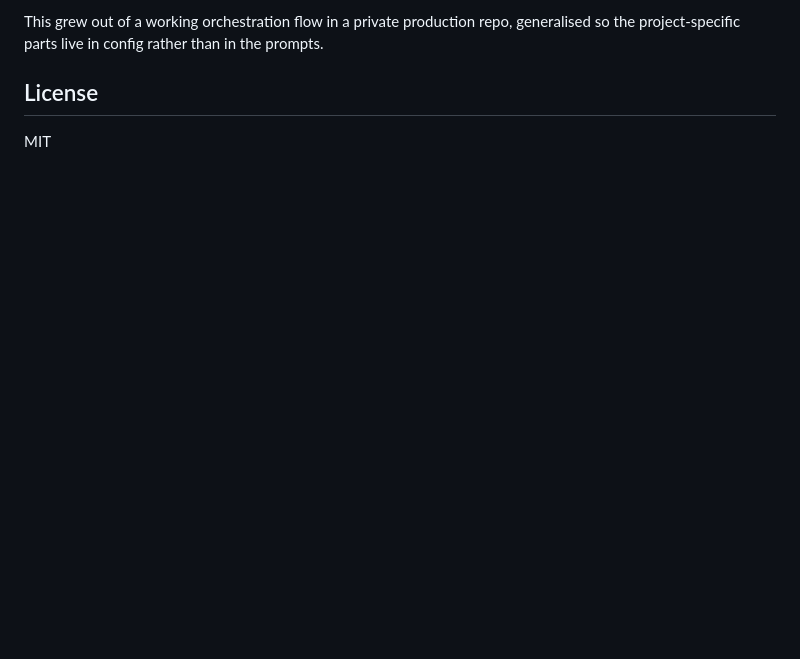
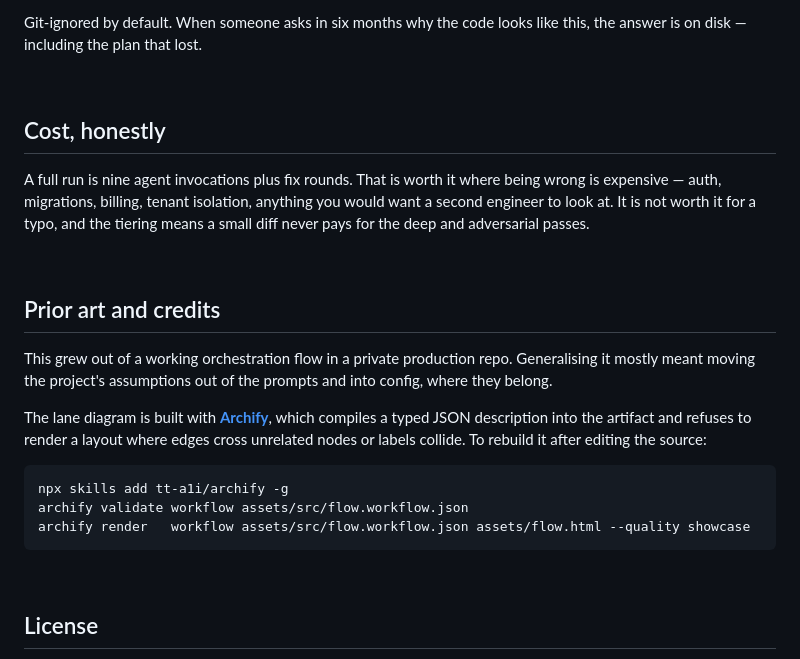
Before and after one commit to nuoframework/orca-issue-flow, a Markdown page: README.md, the part around one of its changes. Rendered like a GitHub page; blank space fills up the shorter version.

````diff
--- a/README.md
+++ b/README.md
@@ -121,3 +150,31 @@ four agents plus two light reviews.
 
-This grew out of a working orchestration flow in a private production repo, generalised so
-the project-specific parts live in config rather than in the prompts.
+Git-ignored by default. When someone asks in six months why the code looks like this, the
+answer is on disk — including the plan that lost.
+
+<br>
+
+## Cost, honestly
+
+A full run is nine agent invocations plus fix rounds. That is worth it where being wrong is
+expensive — auth, migrations, billing, tenant isolation, anything you would want a second
+engineer to look at. It is not worth it for a typo, and the tiering means a small diff never
+pays for the deep and adversarial passes.
+
+<br>
+
+## Prior art and credits
+
+This grew out of a working orchestration flow in a private production repo. Generalising it
+mostly meant moving the project's assumptions out of the prompts and into config, where they
+belong.
+
+The lane diagram is built with **[Archify](https://github.com/tt-a1i/archify)**, which
+compiles a typed JSON description into the artifact and refuses to render a layout where
+edges cross unrelated nodes or labels collide. To rebuild it after editing the source:
+
+```bash
+npx skills add tt-a1i/archify -g
+archify validate workflow assets/src/flow.workflow.json
+archify render   workflow assets/src/flow.workflow.json assets/flow.html --quality showcase
+```
+
````
Also changed, not shown: other parts of README.md (+107 -77 lines), assets/flow.png (added), 4 other files.
